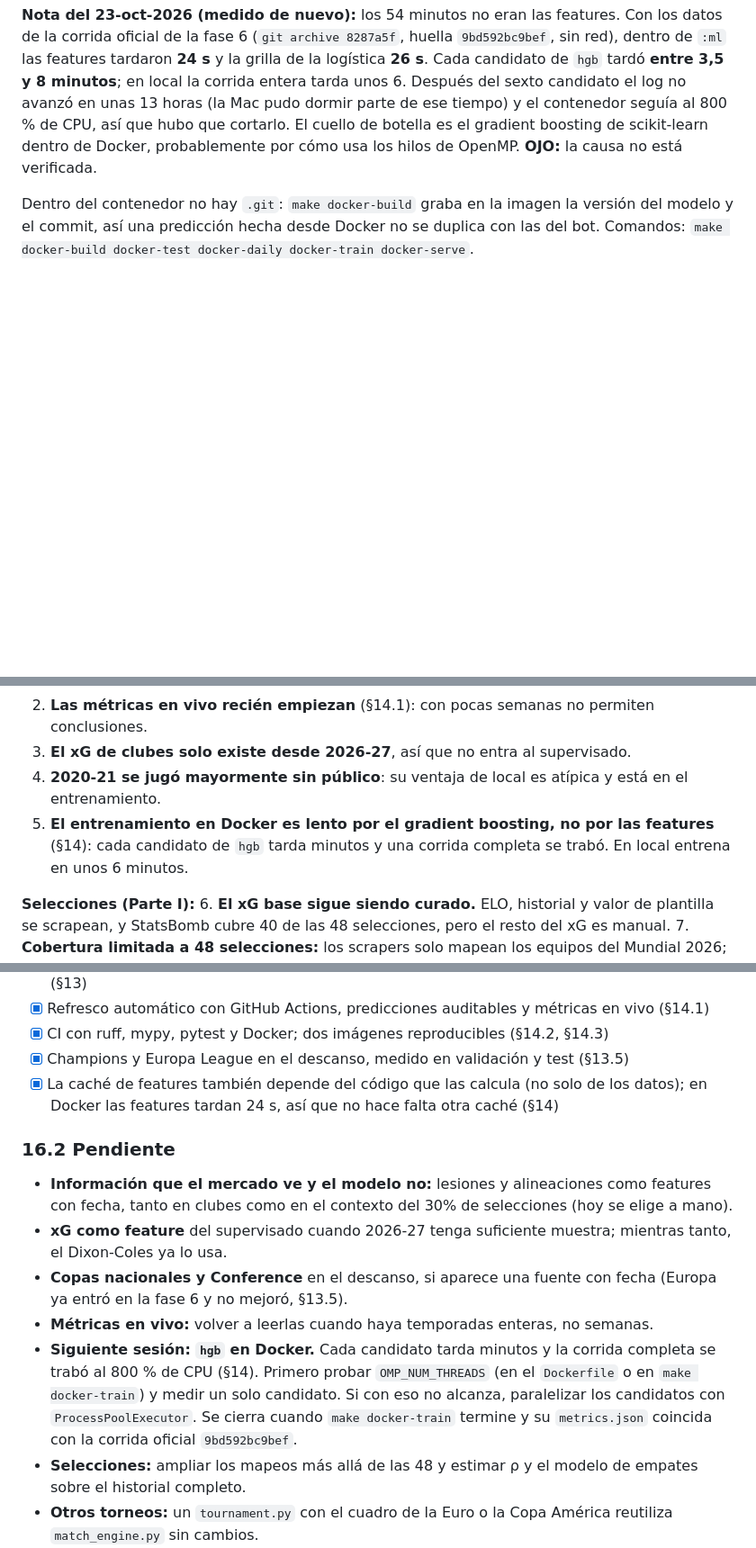
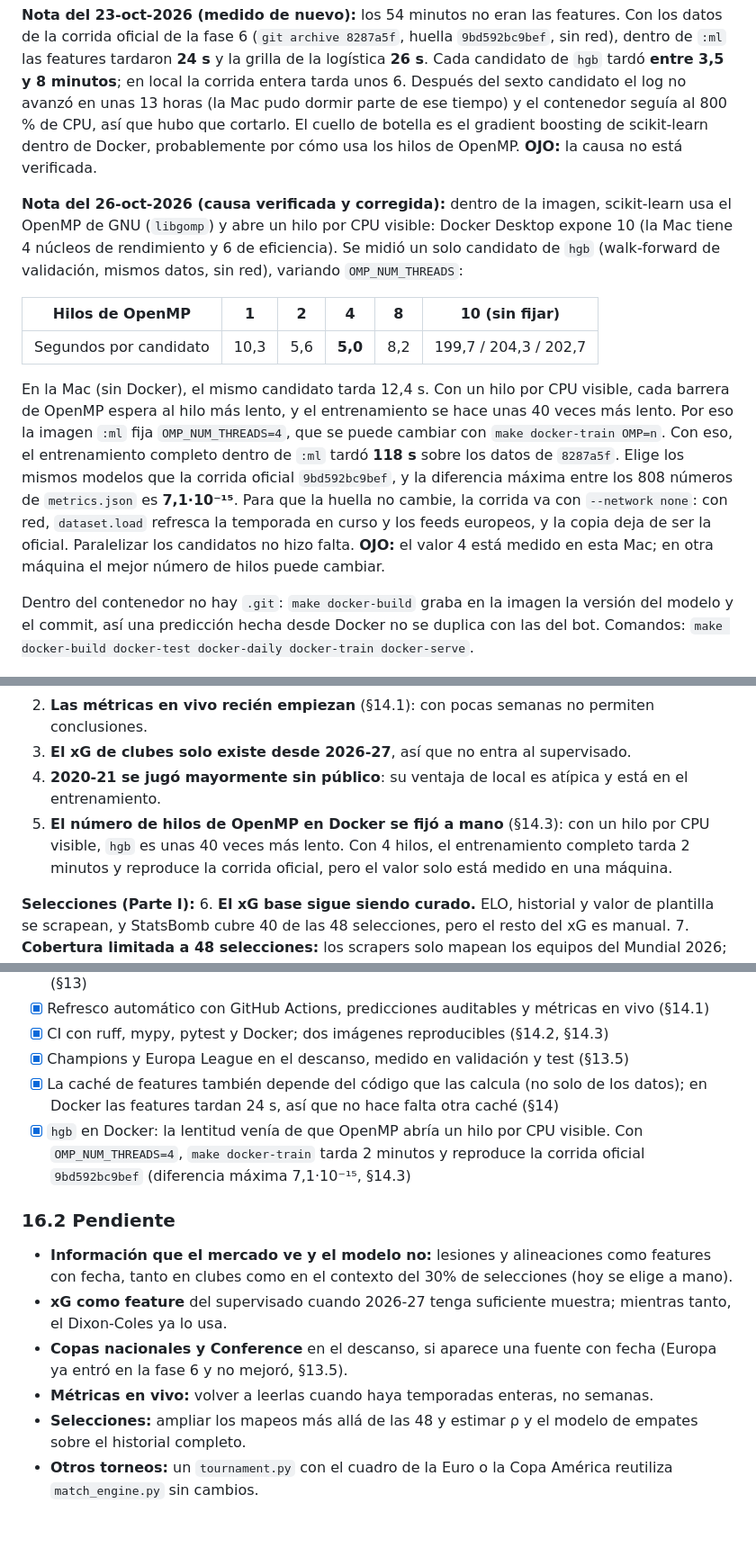
Before and after one commit to demianc14/WC_predictor, a Markdown page: docs/PROYECTO_OBSIDIAN.md, 3 parts joined by grey strips. Shown at 90% size. Rendered like a GitHub page; blank space fills up the shorter version.

```diff
--- a/docs/PROYECTO_OBSIDIAN.md
+++ b/docs/PROYECTO_OBSIDIAN.md
@@ -516,6 +516,14 @@ La primera versión pesaba 826 MB. Bajó al sacar dependencias declaradas que na
 
 **Nota del 23-oct-2026 (medido de nuevo):** los 54 minutos no eran las features. Con los datos de la corrida oficial de la fase 6 (`git archive 8287a5f`, huella `9bd592bc9bef`, sin red), dentro de `:ml` las features tardaron **24 s** y la grilla de la logística **26 s**. Cada candidato de `hgb` tardó **entre 3,5 y 8 minutos**; en local la corrida entera tarda unos 6. Después del sexto candidato el log no avanzó en unas 13 horas (la Mac pudo dormir parte de ese tiempo) y el contenedor seguía al 800 % de CPU, así que hubo que cortarlo. El cuello de botella es el gradient boosting de scikit-learn dentro de Docker, probablemente por cómo usa los hilos de OpenMP. **OJO:** la causa no está verificada.
 
+**Nota del 26-oct-2026 (causa verificada y corregida):** dentro de la imagen, scikit-learn usa el OpenMP de GNU (`libgomp`) y abre un hilo por CPU visible: Docker Desktop expone 10 (la Mac tiene 4 núcleos de rendimiento y 6 de eficiencia). Se midió un solo candidato de `hgb` (walk-forward de validación, mismos datos, sin red), variando `OMP_NUM_THREADS`:
+
+| Hilos de OpenMP | 1 | 2 | 4 | 8 | 10 (sin fijar) |
+|---|---|---|---|---|---|
+| Segundos por candidato | 10,3 | 5,6 | **5,0** | 8,2 | 199,7 / 204,3 / 202,7 |
+
+En la Mac (sin Docker), el mismo candidato tarda 12,4 s. Con un hilo por CPU visible, cada barrera de OpenMP espera al hilo más lento, y el entrenamiento se hace unas 40 veces más lento. Por eso la imagen `:ml` fija `OMP_NUM_THREADS=4`, que se puede cambiar con `make docker-train OMP=n`. Con eso, el entrenamiento completo dentro de `:ml` tardó **118 s** sobre los datos de `8287a5f`. Elige los mismos modelos que la corrida oficial `9bd592bc9bef`, y la diferencia máxima entre los 808 números de `metrics.json` es **7,1·10⁻¹⁵**. Para que la huella no cambie, la corrida va con `--network none`: con red, `dataset.load` refresca la temporada en curso y los feeds europeos, y la copia deja de ser la oficial. Paralelizar los candidatos no hizo falta. **OJO:** el valor 4 está medido en esta Mac; en otra máquina el mejor número de hilos puede cambiar.
+
 Dentro del contenedor no hay `.git`: `make docker-build` graba en la imagen la versión del modelo y el commit, así una predicción hecha desde Docker no se duplica con las del bot. Comandos: `make docker-build docker-test docker-daily docker-train docker-serve`.
 
 ---
@@ -527,7 +535,7 @@ Dentro del contenedor no hay `.git`: `make docker-build` graba en la imagen la v
 2. **Las métricas en vivo recién empiezan** (§14.1): con pocas semanas no permiten conclusiones.
 3. **El xG de clubes solo existe desde 2026-27**, así que no entra al supervisado.
 4. **2020-21 se jugó mayormente sin público**: su ventaja de local es atípica y está en el entrenamiento.
-5. **El entrenamiento en Docker es lento por el gradient boosting, no por las features** (§14): cada candidato de `hgb` tarda minutos y una corrida completa se trabó. En local entrena en unos 6 minutos.
+5. **El número de hilos de OpenMP en Docker se fijó a mano** (§14.3): con un hilo por CPU visible, `hgb` es unas 40 veces más lento. Con 4 hilos, el entrenamiento completo tarda 2 minutos y reproduce la corrida oficial, pero el valor solo está medido en una máquina.
 
 **Selecciones (Parte I):**
 6. **El xG base sigue siendo curado.** ELO, historial y valor de plantilla se scrapean, y StatsBomb cubre 40 de las 48 selecciones, pero el resto del xG es manual.
@@ -553,6 +561,7 @@ Saber nombrar tus limitaciones es la señal más fuerte de madurez técnica en u
 - [x] CI con ruff, mypy, pytest y Docker; dos imágenes reproducibles (§14.2, §14.3)
 - [x] Champions y Europa League en el descanso, medido en validación y test (§13.5)
 - [x] La caché de features también depende del código que las calcula (no solo de los datos); en Docker las features tardan 24 s, así que no hace falta otra caché (§14)
+- [x] `hgb` en Docker: la lentitud venía de que OpenMP abría un hilo por CPU visible. Con `OMP_NUM_THREADS=4`, `make docker-train` tarda 2 minutos y reproduce la corrida oficial `9bd592bc9bef` (diferencia máxima 7,1·10⁻¹⁵, §14.3)
 
 ### 16.2 Pendiente
 
@@ -560,7 +569,6 @@ Saber nombrar tus limitaciones es la señal más fuerte de madurez técnica en u
 - **xG como feature** del supervisado cuando 2026-27 tenga suficiente muestra; mientras tanto, el Dixon-Coles ya lo usa.
 - **Copas nacionales y Conference** en el descanso, si aparece una fuente con fecha (Europa ya entró en la fase 6 y no mejoró, §13.5).
 - **Métricas en vivo:** volver a leerlas cuando haya temporadas enteras, no semanas.
-- **Siguiente sesión: `hgb` en Docker.** Cada candidato tarda minutos y la corrida completa se trabó al 800 % de CPU (§14). Primero probar `OMP_NUM_THREADS` (en el `Dockerfile` o en `make docker-train`) y medir un solo candidato. Si con eso no alcanza, paralelizar los candidatos con `ProcessPoolExecutor`. Se cierra cuando `make docker-train` termine y su `metrics.json` coincida con la corrida oficial `9bd592bc9bef`.
 - **Selecciones:** ampliar los mapeos más allá de las 48 y estimar ρ y el modelo de empates sobre el historial completo.
 - **Otros torneos:** un `tournament.py` con el cuadro de la Euro o la Copa América reutiliza `match_engine.py` sin cambios.
 - **Infraestructura**, solo si hace falta: una base de datos (el brief pide aprobación antes de agregar Postgres o Supabase) o una API. Hoy el CSV versionado es más auditable que una base de datos.
```
Also changed, not shown: CLAUDE.md (+3 -2 lines), README.md (+1 -1 lines).
